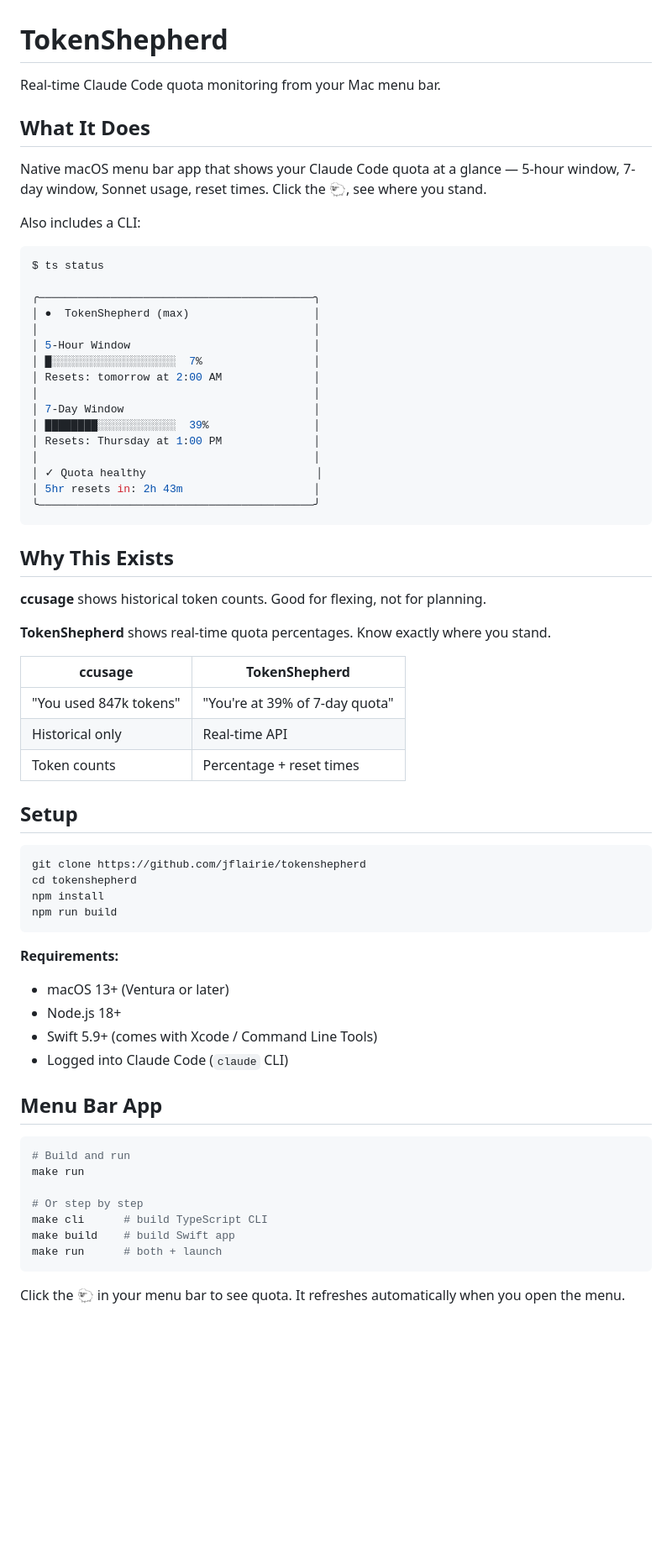
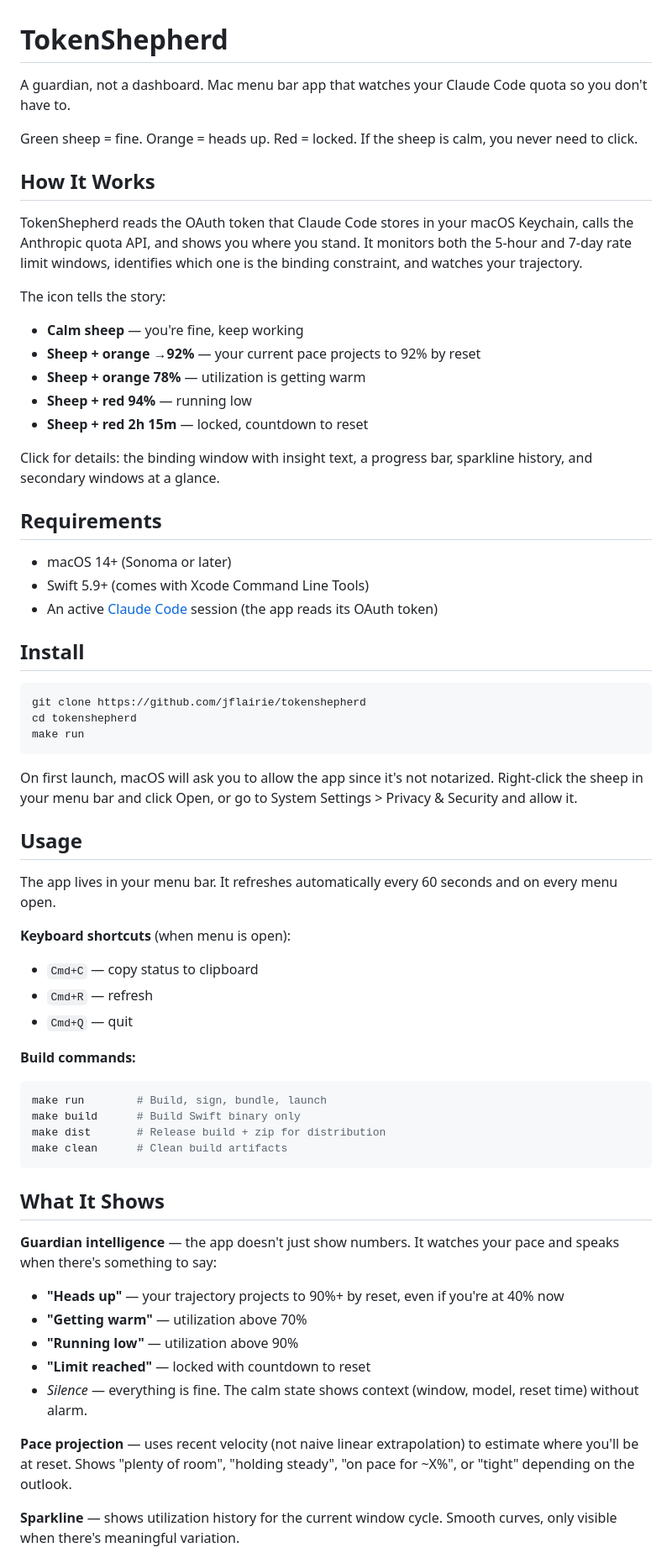
Before and after one commit to jflairie/tokenshepherd, a Markdown page: README.md, the part around one of its changes. Shown at 84% size. Drawn GitHub-style; blank space fills up the shorter version.

````diff
--- a/README.md
+++ b/README.md
@@ -1,69 +1,66 @@
 # TokenShepherd
 
-Real-time Claude Code quota monitoring from your Mac menu bar.
+A guardian, not a dashboard. Mac menu bar app that watches your Claude Code quota so you don't have to.
 
-## What It Does
+Green sheep = fine. Orange = heads up. Red = locked. If the sheep is calm, you never need to click.
 
-Native macOS menu bar app that shows your Claude Code quota at a glance — 5-hour window, 7-day window, Sonnet usage, reset times. Click the 🐑, see where you stand.
+## How It Works
 
-Also includes a CLI:
+TokenShepherd reads the OAuth token that Claude Code stores in your macOS Keychain, calls the Anthropic quota API, and shows you where you stand. It monitors both the 5-hour and 7-day rate limit windows, identifies which one is the binding constraint, and watches your trajectory.
 
-```bash
-$ ts status
+The icon tells the story:
+- **Calm sheep** — you're fine, keep working
+- **Sheep + orange →92%** — your current pace projects to 92% by reset
+- **Sheep + orange 78%** — utilization is getting warm
+- **Sheep + red 94%** — running low
+- **Sheep + red 2h 15m** — locked, countdown to reset
 
-╭──────────────────────────────────────────╮
-│ ●  TokenShepherd (max)                   │
-│                                          │
-│ 5-Hour Window                            │
-│ █░░░░░░░░░░░░░░░░░░░  7%                 │
-│ Resets: tomorrow at 2:00 AM              │
-│                                          │
-│ 7-Day Window                             │
-│ ████████░░░░░░░░░░░░  39%                │
-│ Resets: Thursday at 1:00 PM              │
-│                                          │
-│ ✓ Quota healthy                          │
-│ 5hr resets in: 2h 43m                    │
-╰──────────────────────────────────────────╯
-```
+Click for details: the binding window with insight text, a progress bar, sparkline history, and secondary windows at a glance.
 
-## Why This Exists
+## Requirements
 
-**ccusage** shows historical token counts. Good for flexing, not for planning.
+- macOS 14+ (Sonoma or later)
+- Swift 5.9+ (comes with Xcode Command Line Tools)
+- An active [Claude Code](https://claude.ai/code) session (the app reads its OAuth token)
 
-**TokenShepherd** shows real-time quota percentages. Know exactly where you stand.
-
-| ccusage | TokenShepherd |
-|---------|---------------|
-| "You used 847k tokens" | "You're at 39% of 7-day quota" |
-| Historical only | Real-time API |
-| Token counts | Percentage + reset times |
-
-## Setup
+## Install
 
 ```bash
 git clone https://github.com/jflairie/tokenshepherd
 cd tokenshepherd
-npm install
-npm run build
+make run
 ```
 
-**Requirements:**
-- macOS 13+ (Ventura or later)
-- Node.js 18+
-- Swift 5.9+ (comes with Xcode / Command Line Tools)
-- Logged into Claude Code (`claude` CLI)
+On first launch, macOS will ask you to allow the app since it's not notarized. Right-click the sheep in your menu bar and click Open, or go to System Settings > Privacy & Security and allow it.
 
-## Menu Bar App
+## Usage
 
+The app lives in your menu bar. It refreshes automatically every 60 seconds and on every menu open.
+
+**Keyboard shortcuts** (when menu is open):
+- `Cmd+C` — copy status to clipboard
+- `Cmd+R` — refresh
+- `Cmd+Q` — quit
+
+**Build commands:**
 ```bash
-# Build and run
-make run
-
-# Or step by step
-make cli      # build TypeScript CLI
-make build    # build Swift app
-make run      # both + launch
+make run        # Build, sign, bundle, launch
+make build      # Build Swift binary only
+make dist       # Release build + zip for distribution
+make clean      # Clean build artifacts
 ```
 
-Click the 🐑 in your menu bar to see quota. It refreshes automatically when you open the menu.
+## What It Shows
+
+**Guardian intelligence** — the app doesn't just show numbers. It watches your pace and speaks when there's something to say:
+
+- **"Heads up"** — your trajectory projects to 90%+ by reset, even if you're at 40% now
+- **"Getting warm"** — utilization above 70%
+- **"Running low"** — utilization above 90%
+- **"Limit reached"** — locked with countdown to reset
+- *Silence* — everything is fine. The calm state shows context (window, model, reset time) without alarm.
+
+**Pace projection** — uses recent velocity (not naive linear extrapolation) to estimate where you'll be at reset. Shows "plenty of room", "holding steady", "on pace for ~X%", or "tight" depending on the outlook.
+
+**Sparkline** — shows utilization history for the current window cycle. Smooth curves, only visible when there's meaningful variation.
+
````
Also changed, not shown: other parts of README.md (+46 -37 lines), CLAUDE.md (+55 -42 lines).
